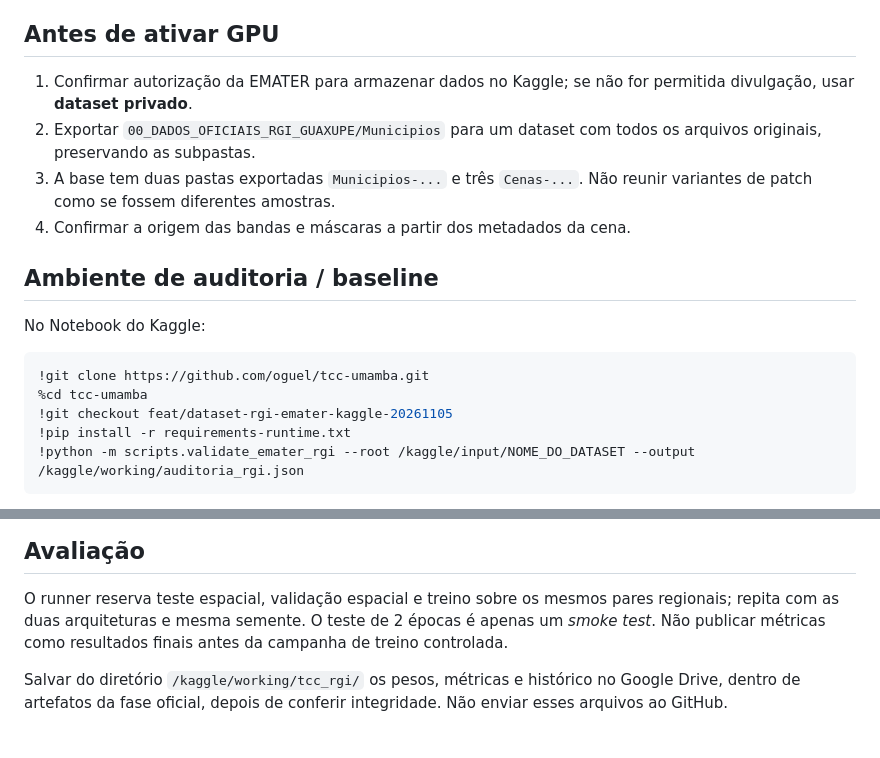
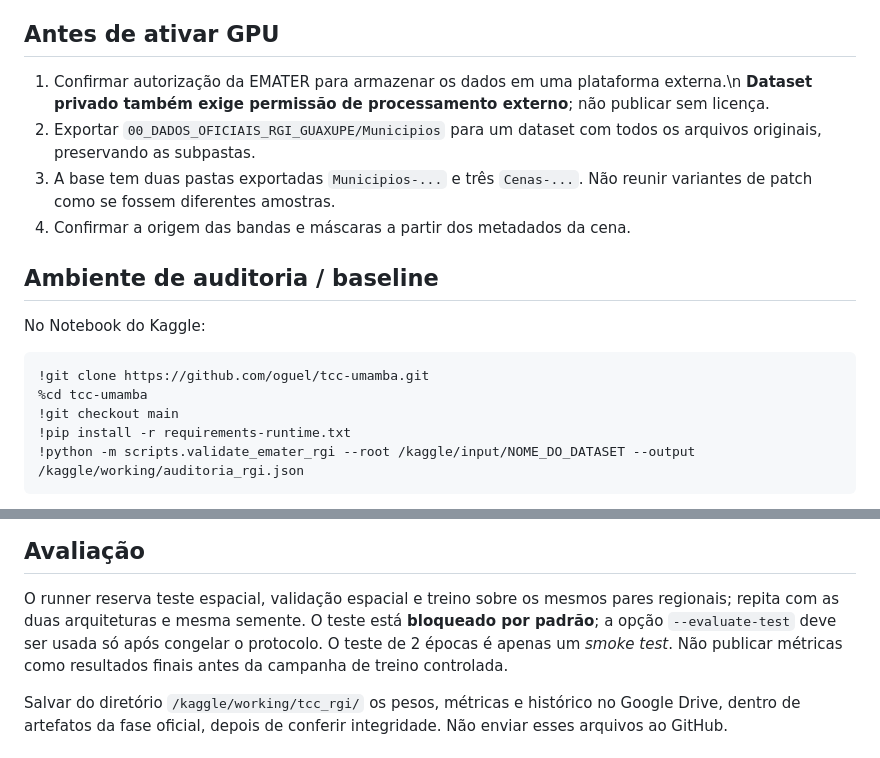
Before and after one commit to oguel/tcc-umamba, a Markdown page: docs/KAGGLE.md, 2 parts joined by grey strips. Rendered like a GitHub page.

Commit message:
docs: preservar portabilidade do pipeline e estado correto do repositório

````diff
--- a/docs/KAGGLE.md
+++ b/docs/KAGGLE.md
@@ -10,8 +10,7 @@ inicial trabalha com UMA GPU; 2×T4 não equivale a 32 GB de VRAM unificada.
 
 ## Antes de ativar GPU
 
-1. Confirmar autorização da EMATER para armazenar dados no Kaggle;
-   se não for permitida divulgação, usar **dataset privado**.
+1. Confirmar autorização da EMATER para armazenar os dados em uma plataforma externa.\n   **Dataset privado também exige permissão de processamento externo**; não publicar sem licença.
 2. Exportar `00_DADOS_OFICIAIS_RGI_GUAXUPE/Municipios` para um dataset
    com todos os arquivos originais, preservando as subpastas.
 3. A base tem duas pastas exportadas `Municipios-...` e três
@@ -26,7 +25,7 @@ No Notebook do Kaggle:
 ```bash
 !git clone https://github.com/oguel/tcc-umamba.git
 %cd tcc-umamba
-!git checkout feat/dataset-rgi-emater-kaggle-20261105
+!git checkout main
 !pip install -r requirements-runtime.txt
 !python -m scripts.validate_emater_rgi --root /kaggle/input/NOME_DO_DATASET --output /kaggle/working/auditoria_rgi.json
 ```
@@ -59,7 +58,7 @@ o kernel se o PyTorch mudar. Não misturar versões do
 
 O runner reserva teste espacial, validação espacial e treino sobre os
 mesmos pares regionais; repita com as duas arquiteturas e mesma semente.
-O teste de 2 épocas é apenas um *smoke test*. Não publicar métricas
+O teste está **bloqueado por padrão**; a opção `--evaluate-test` deve ser usada só após congelar o protocolo. O teste de 2 épocas é apenas um *smoke test*. Não publicar métricas
 como resultados finais antes da campanha de treino controlada.
 
 Salvar do diretório `/kaggle/working/tcc_rgi/` os pesos, métricas e
````
